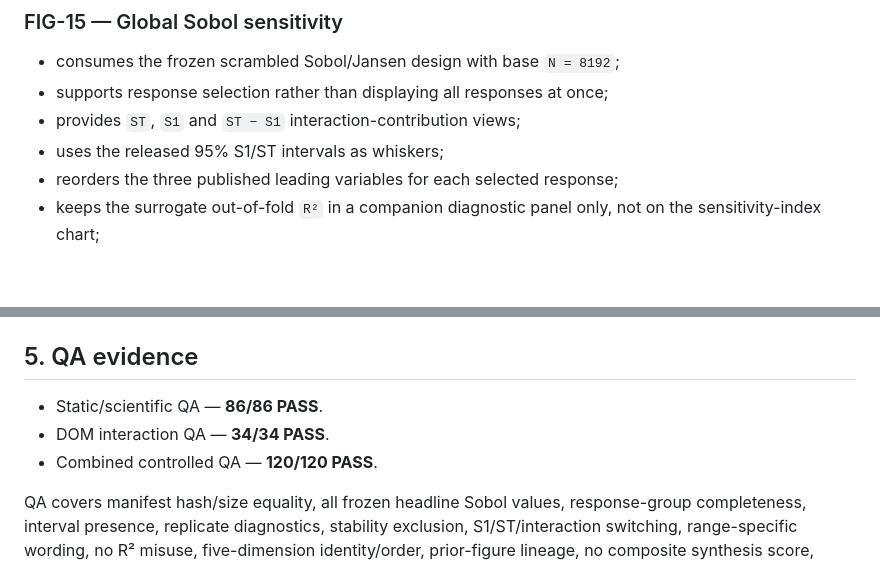
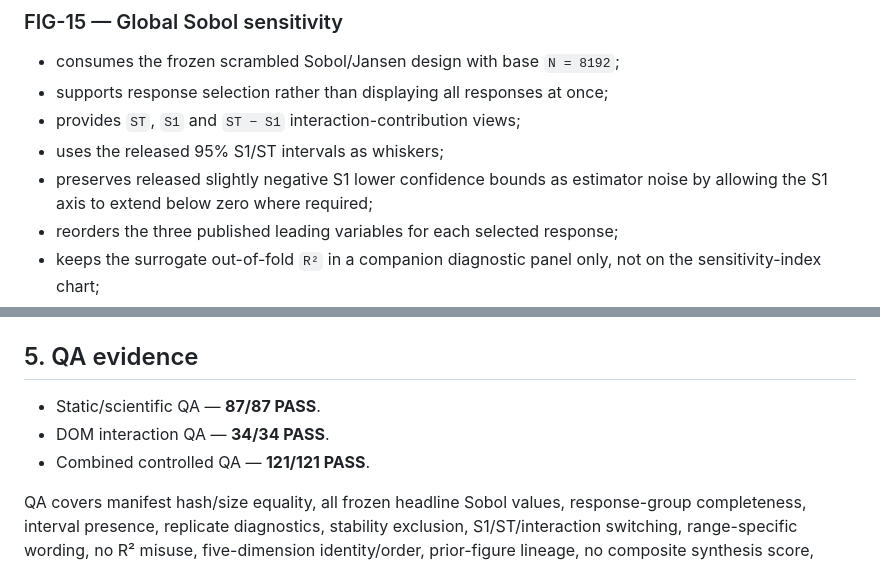
Before and after one commit to knightfox789/Weir-research-article, a Markdown page: docs/audits/PHASE_08_AUDIT.md, 2 parts joined by grey strips. Drawn GitHub-style; blank space fills up the shorter version.

Commit message:
Phase 8 QA: update audit after S1 interval-axis fix

```diff
--- a/docs/audits/PHASE_08_AUDIT.md
+++ b/docs/audits/PHASE_08_AUDIT.md
@@ -22,6 +22,7 @@ Final production visual/cross-browser/device acceptance remains later-phase scop
 - supports response selection rather than displaying all responses at once;
 - provides `ST`, `S1` and `ST − S1` interaction-contribution views;
 - uses the released 95% S1/ST intervals as whiskers;
+- preserves released slightly negative S1 lower confidence bounds as estimator noise by allowing the S1 axis to extend below zero where required;
 - reorders the three published leading variables for each selected response;
 - keeps the surrogate out-of-fold `R²` in a companion diagnostic panel only, not on the sensitivity-index chart;
 - exposes the independent-scramble maximum `|ΔST|` diagnostic from the frozen replication check;
@@ -94,9 +95,9 @@ The implementation adds one Phase 8 figure module and one small phase-specific s
 
 ## 5. QA evidence
 
-- Static/scientific QA — **86/86 PASS**.
+- Static/scientific QA — **87/87 PASS**.
 - DOM interaction QA — **34/34 PASS**.
-- Combined controlled QA — **120/120 PASS**.
+- Combined controlled QA — **121/121 PASS**.
 
 QA covers manifest hash/size equality, all frozen headline Sobol values, response-group completeness, interval presence, replicate diagnostics, stability exclusion, S1/ST/interaction switching, range-specific wording, no R² misuse, five-dimension identity/order, prior-figure lineage, no composite synthesis score, keyboard-focusable states, reduced-motion completion, invalid-contract rejection, no browser CSV/raster dependency, no FIG-17 renderer and UTF-8 integrity.
 
```
